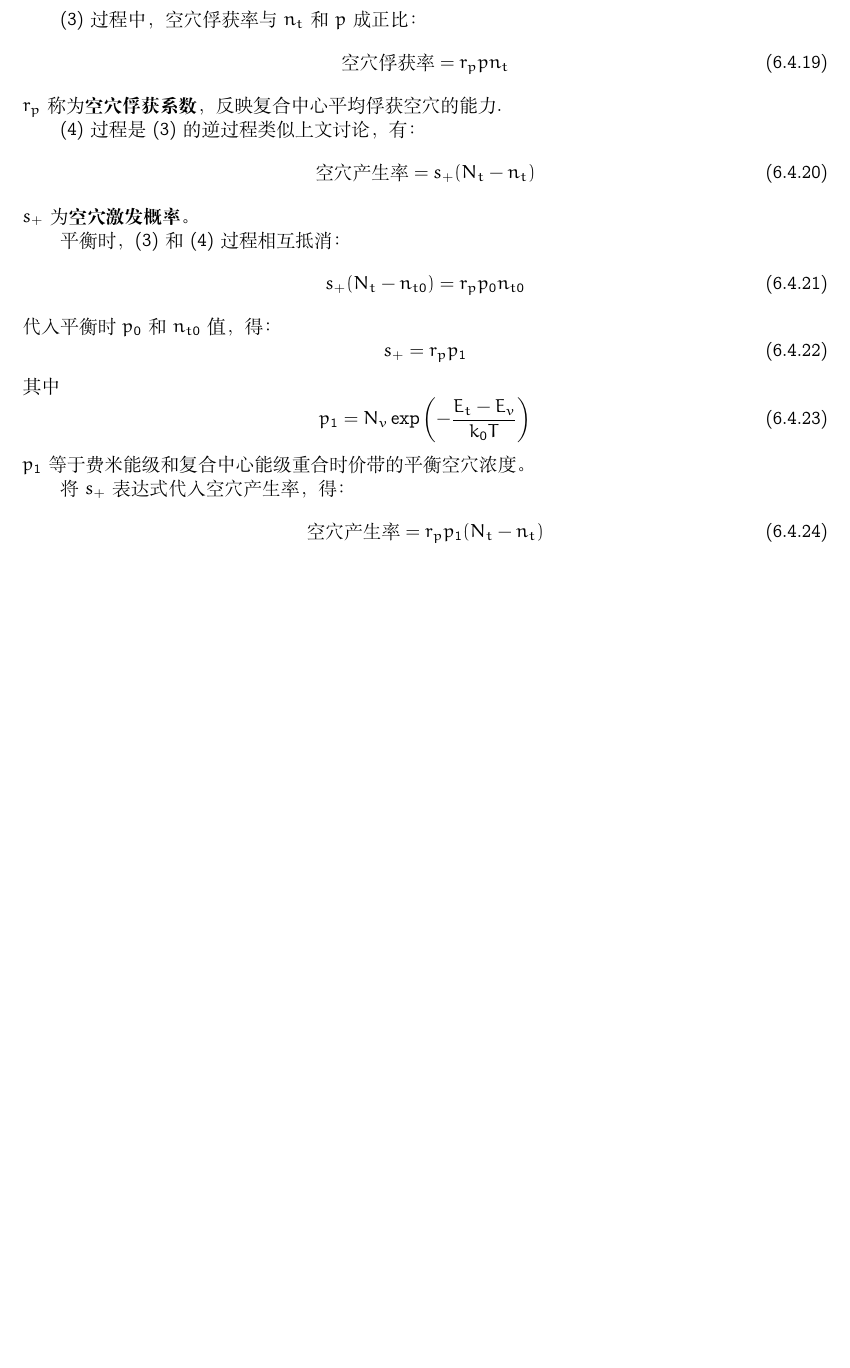
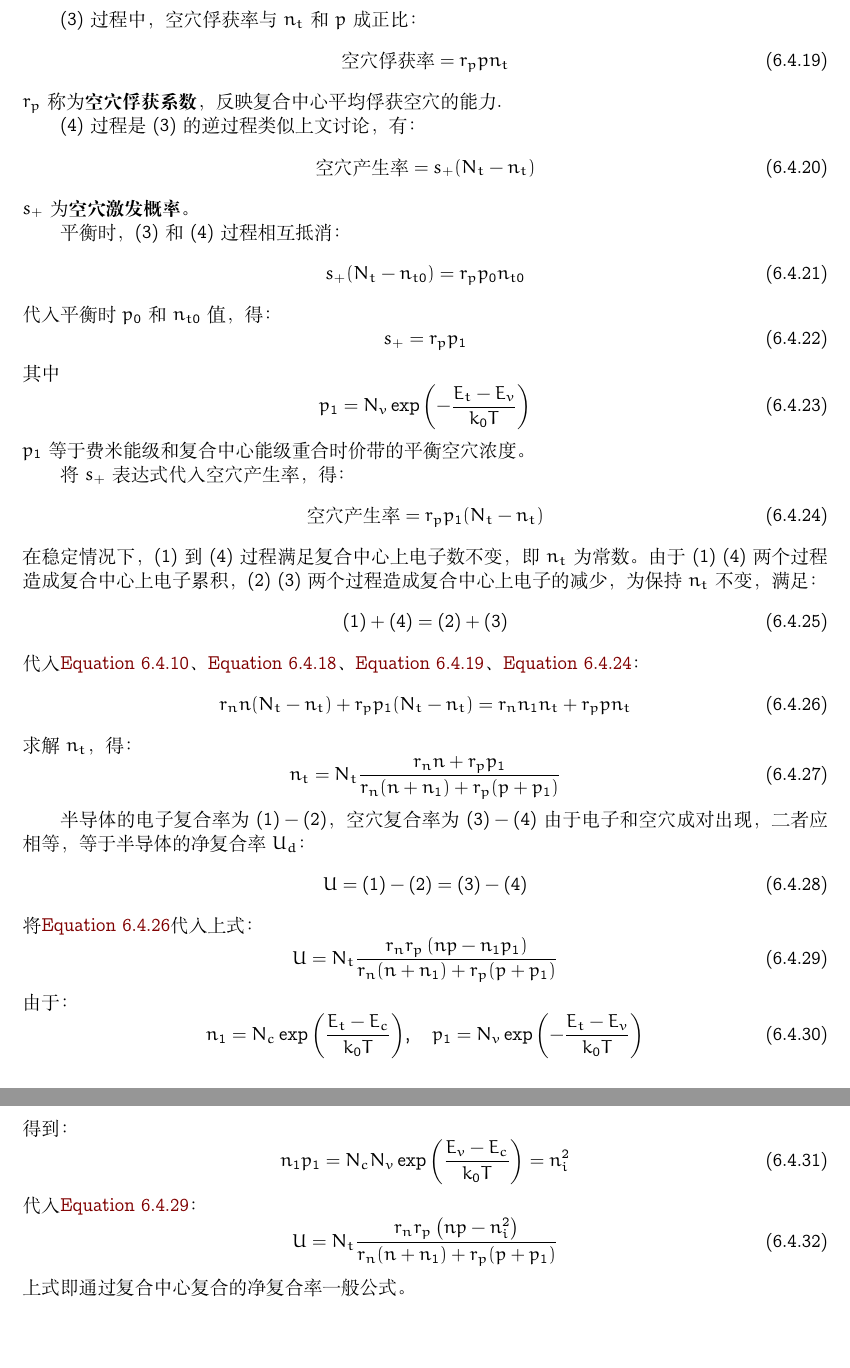
Before and after one commit to Ruriko0w0/semiconductors-no-mahou, a LaTeX document (main.tex, which reads Chapter6.tex): part of page 47 of 47 before the commit and two parts of pages 47 and 48 of 48 after it, the two joined at a grey line, cut so that both start at the same text, the shorter picture padded with empty space. Compiled offline with XeLaTeX.

Commit message:
Updates from Overleaf

```diff
--- a/Chapter6.tex
+++ b/Chapter6.tex
@@ -292,7 +292,7 @@ $n_1$等于费米能级与复合中心能级重合时导带电子平均浓度。
 
 (3) 过程中，空穴俘获率与$n_t$和$p$成正比：
 \begin{equation}
-    \text{空穴俘获率}=r_ppn_t
+    \text{空穴俘获率}=r_ppn_t\label{eq:chap-5-indirect-recombination-hole-capture-rate}
 \end{equation}
 $r_p$称为\textbf{空穴俘获系数}，反映复合中心平均俘获空穴的能力.
 
@@ -318,5 +318,39 @@ $p_1$等于费米能级和复合中心能级重合时价带的平衡空穴浓度
 
 将$s_+$表达式代入空穴产生率，得：
 \begin{equation}
-    \text{空穴产生率}=r_pp_1(N_t-n_t)
+    \text{空穴产生率}=r_pp_1(N_t-n_t)\label{eq:chap-5-indirect-recombination-hole-generation-rate}
 \end{equation}
+在稳定情况下，(1) 到 (4) 过程满足复合中心上电子数不变，即$n_t$为常数。由于 (1)  (4)两个过程造成复合中心上电子累积，(2) (3) 两个过程造成复合中心上电子的减少，为保持$n_t$不变，满足：
+\begin{equation}
+    \text{(1)}+\text{(4)}=\text{(2)}+\text{(3)}
+\end{equation}
+代入\autoref{eq:chap-5-indirect-recombination-electron-capture-rate}、\autoref{eq:chap-5-indirect-recombination-electron-generation-rate}、\autoref{eq:chap-5-indirect-recombination-hole-capture-rate}、\autoref{eq:chap-5-indirect-recombination-hole-generation-rate}：
+\begin{equation}
+    r_nn(N_t-n_t)+r_pp_1(N_t-n_t)=r_nn_1n_t+r_ppn_t\label{eq:chap-5-indirect-recombination-center-electron-conecntration}
+\end{equation}
+求解$n_t$，得：
+\begin{equation}
+    n_t=N_t\frac{r_nn+r_pp_1}{r_n(n+n_1)+r_p(p+p_1)}
+\end{equation}
+
+半导体的电子复合率为 $\text{(1)}-\text{(2)}$，空穴复合率为 $\text{(3)}-\text{(4)}$由于电子和空穴成对出现，二者应相等，等于半导体的净复合率$U_d$：
+\begin{equation}
+    U=\text{(1)}-\text{(2)}=\text{(3)}-\text{(4)}
+\end{equation}
+将\autoref{eq:chap-5-indirect-recombination-center-electron-conecntration}代入上式：
+\begin{equation}
+    U=N_t\frac{r_nr_p\left(np-n_1p_1\right)}{r_n(n+n_1)+r_p(p+p_1)}\label{eq:chap-5-indirect-recombination-center-total-recombination-rate-1}
+\end{equation}
+由于：
+\begin{equation}
+    n_1=N_c\exp{\left(\frac{E_t-E_c}{k_0T}\right)},\quad p_1=N_v\exp{\left(-\frac{E_t-E_v}{k_0T}\right)}
+\end{equation}
+得到：
+\begin{equation}
+    n_1p_1=N_cN_v\exp{\left(\frac{E_v-E_c}{k_0T}\right)}=n_i^2
+\end{equation}
+代入\autoref{eq:chap-5-indirect-recombination-center-total-recombination-rate-1}：
+\begin{equation}
+    U=N_t\frac{r_nr_p\left(np-n_i^2\right)}{r_n(n+n_1)+r_p(p+p_1)}\label{eq:chap-5-indirect-recombination-center-charge-carrier-total-recombination-rate}
+\end{equation}
+上式即通过复合中心复合的净复合率一般公式。
```
Also changed, not shown: Chapter6.tex (4 more changed lines).
